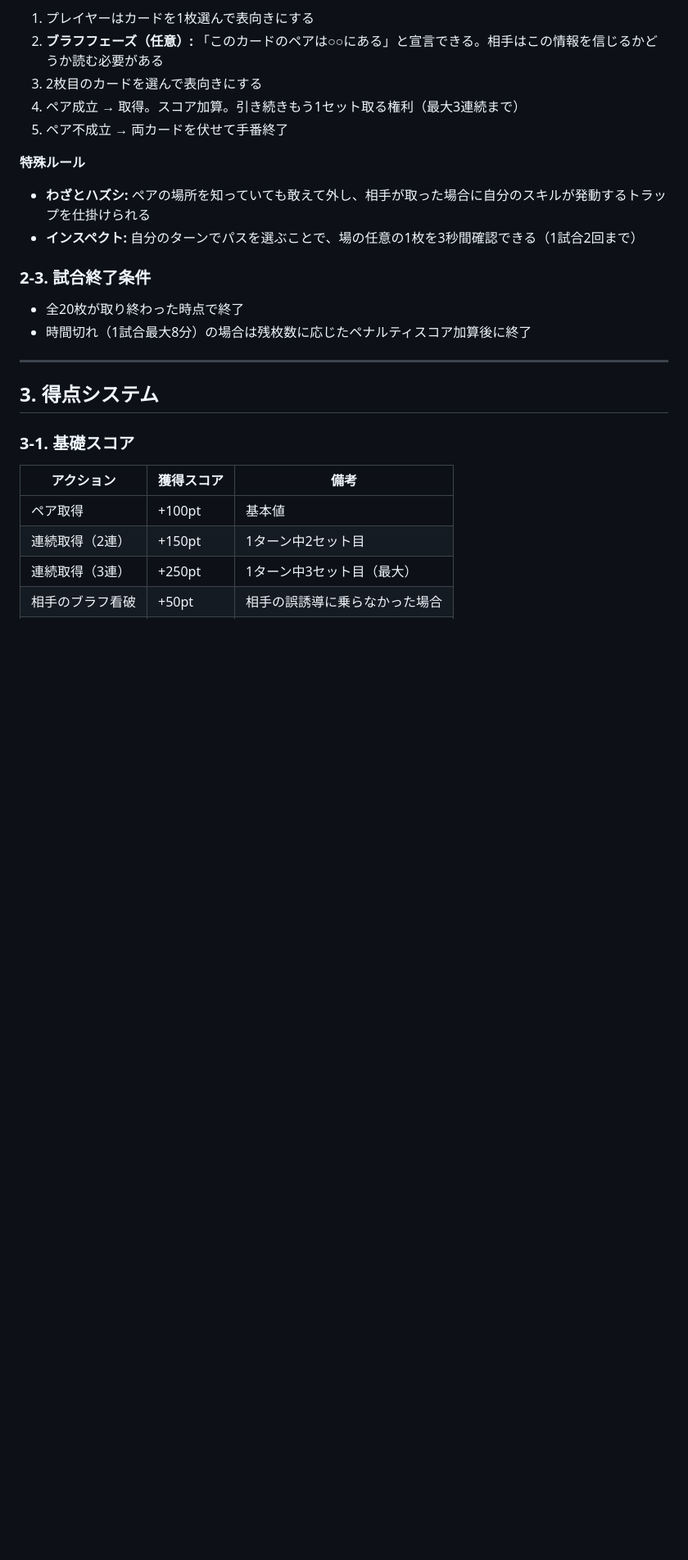
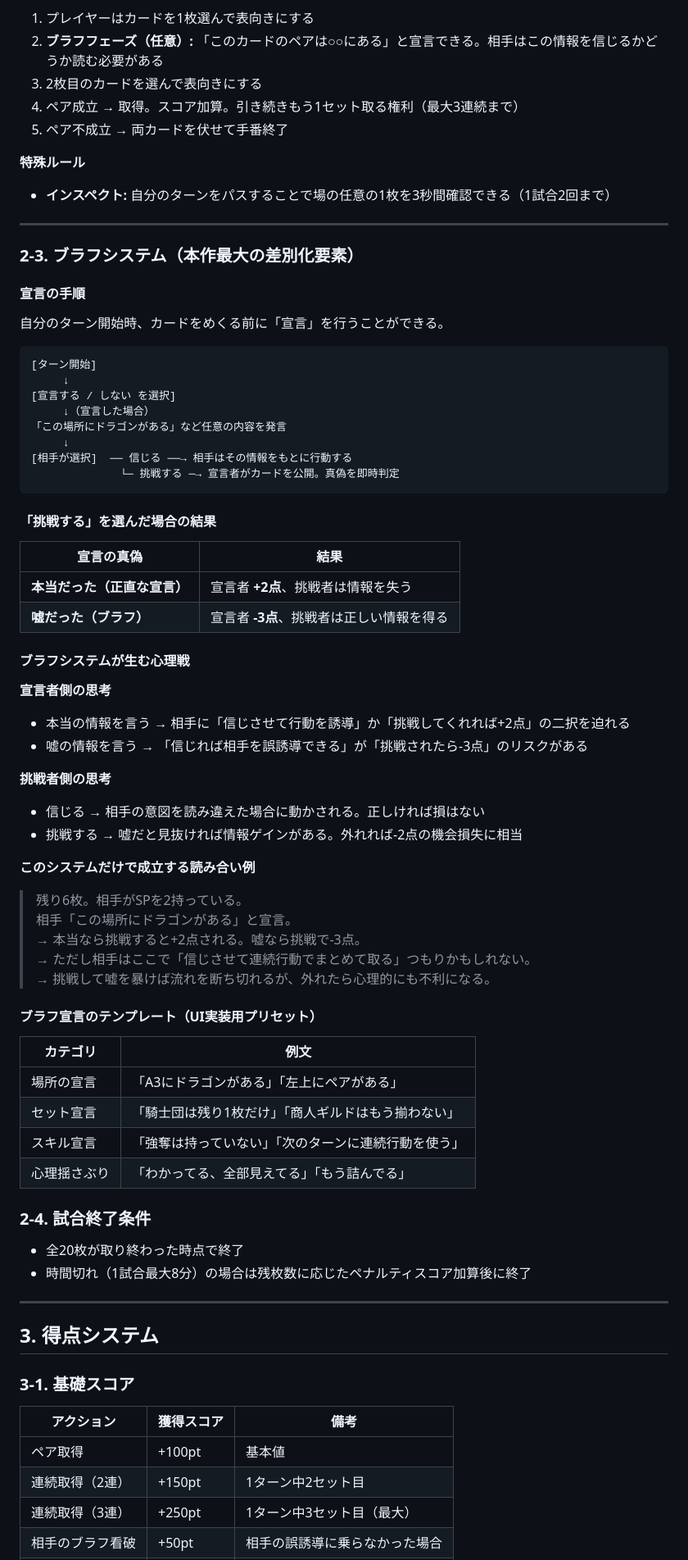
Before and after one commit to rshoji-blip/syoji, a Markdown page: GDD_MemoryKingdom.md, the part around one of its changes. Shown at 82% size. GitHub-like rendering; blank space fills up the shorter version.

````diff
--- a/GDD_MemoryKingdom.md
+++ b/GDD_MemoryKingdom.md
@@ -68,10 +87,62 @@ Memory Kingdom は「記憶力だけでは勝てない神経衰弱」をコン
 
 **特殊ルール**
 
-- **わざとハズシ:** ペアの場所を知っていても敢えて外し、相手が取った場合に自分のスキルが発動するトラップを仕掛けられる
-- **インスペクト:** 自分のターンでパスを選ぶことで、場の任意の1枚を3秒間確認できる（1試合2回まで）
+- **インスペクト:** 自分のターンをパスすることで場の任意の1枚を3秒間確認できる（1試合2回まで）
 
-### 2-3. 試合終了条件
+---
+
+### 2-3. ブラフシステム（本作最大の差別化要素）
+
+#### 宣言の手順
+
+自分のターン開始時、カードをめくる前に「宣言」を行うことができる。
+
+```
+[ターン開始]
+     ↓
+[宣言する / しない を選択]
+     ↓（宣言した場合）
+「この場所にドラゴンがある」など任意の内容を発言
+     ↓
+[相手が選択]  ── 信じる ──→ 相手はその情報をもとに行動する
+              └─ 挑戦する ─→ 宣言者がカードを公開。真偽を即時判定
+```
+
+#### 「挑戦する」を選んだ場合の結果
+
+| 宣言の真偽 | 結果 |
+|---|---|
+| **本当だった（正直な宣言）** | 宣言者 **+2点**、挑戦者は情報を失う |
+| **嘘だった（ブラフ）** | 宣言者 **-3点**、挑戦者は正しい情報を得る |
+
+#### ブラフシステムが生む心理戦
+
+**宣言者側の思考**
+- 本当の情報を言う → 相手に「信じさせて行動を誘導」か「挑戦してくれれば+2点」の二択を迫れる
+- 嘘の情報を言う → 「信じれば相手を誤誘導できる」が「挑戦されたら-3点」のリスクがある
+
+**挑戦者側の思考**
+- 信じる → 相手の意図を読み違えた場合に動かされる。正しければ損はない
+- 挑戦する → 嘘だと見抜ければ情報ゲインがある。外れれば-2点の機会損失に相当
+
+**このシステムだけで成立する読み合い例**
+
+> 残り6枚。相手がSPを2持っている。
+> 相手「この場所にドラゴンがある」と宣言。
+> → 本当なら挑戦すると+2点される。嘘なら挑戦で-3点。
+> → ただし相手はここで「信じさせて連続行動でまとめて取る」つもりかもしれない。
+> → 挑戦して嘘を暴けば流れを断ち切れるが、外れたら心理的にも不利になる。
+
+#### ブラフ宣言のテンプレート（UI実装用プリセット）
+
+| カテゴリ | 例文 |
+|---|---|
+| 場所の宣言 | 「A3にドラゴンがある」「左上にペアがある」 |
+| セット宣言 | 「騎士団は残り1枚だけ」「商人ギルドはもう揃わない」 |
+| スキル宣言 | 「強奪は持っていない」「次のターンに連続行動を使う」 |
+| 心理揺さぶり | 「わかってる、全部見えてる」「もう詰んでる」 |
+
+### 2-4. 試合終了条件
 
 - 全20枚が取り終わった時点で終了
 - 時間切れ（1試合最大8分）の場合は残枚数に応じたペナルティスコア加算後に終了
````
Also changed, not shown: other parts of GDD_MemoryKingdom.md (+125 -68 lines).
